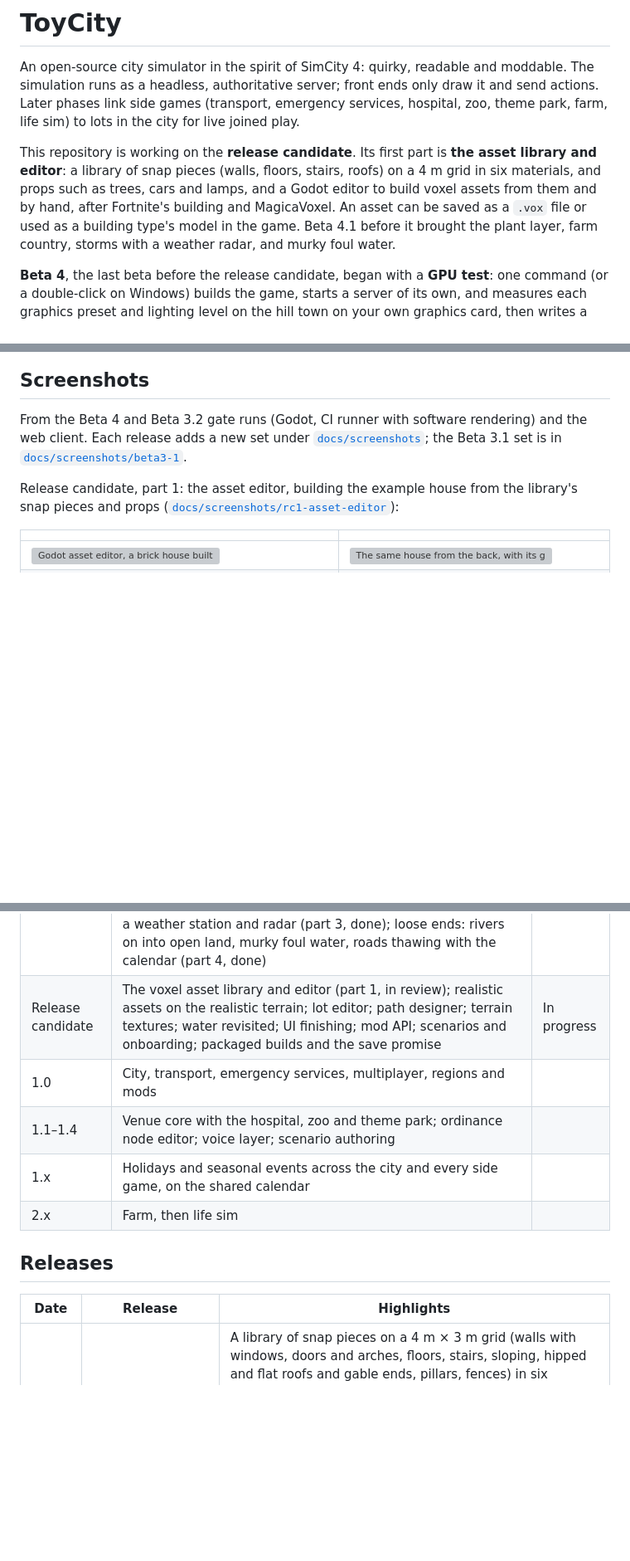
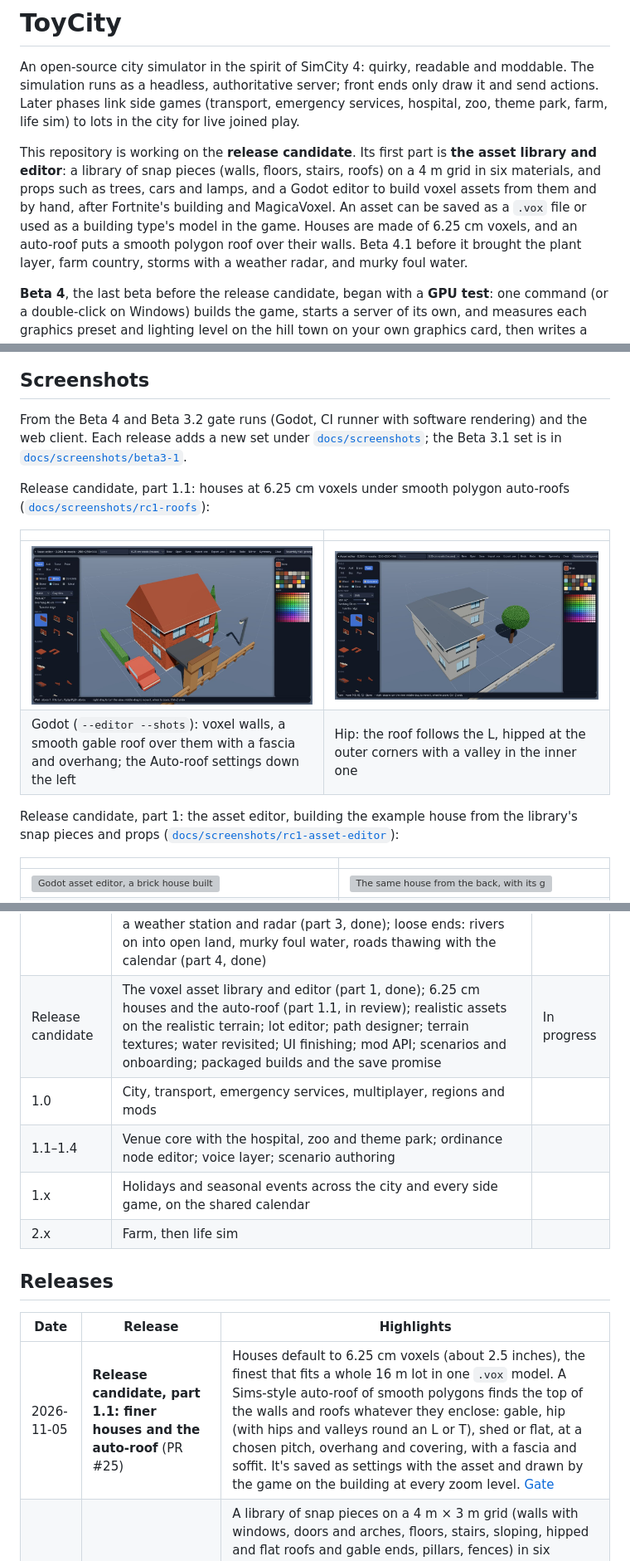
Before and after one commit to Z-L-D/toycity, a Markdown page: README.md, 3 parts joined by grey strips. Shown at 83% size. Drawn GitHub-style; pictures changed too: docs/screenshots/rc1-roofs/godot-editor-1-house.jpg (added), docs/screenshots/rc1-roofs/godot-editor-5-hip-roof-l.jpg (added); blank space fills up the shorter version; grey boxes are pictures that could not be loaded.

```diff
--- a/README.md
+++ b/README.md
@@ -8,7 +8,8 @@ life sim) to lots in the city for live joined play.
 This repository is working on the **release candidate**. Its first part is **the asset library and editor**: a
 library of snap pieces (walls, floors, stairs, roofs) on a 4 m grid in six materials, and props such as trees, cars
 and lamps, and a Godot editor to build voxel assets from them and by hand, after Fortnite's building and MagicaVoxel.
-An asset can be saved as a `.vox` file or used as a building type's model in the game. Beta 4.1 before it brought
+An asset can be saved as a `.vox` file or used as a building type's model in the game. Houses are made of 6.25 cm
+voxels, and an auto-roof puts a smooth polygon roof over their walls. Beta 4.1 before it brought
 the plant layer, farm country, storms with a weather radar, and murky foul water.
 
 **Beta 4**, the last beta before the release candidate, began with a **GPU
@@ -61,6 +62,13 @@ to play; the web client stays as the debug and admin client.
 From the Beta 4 and Beta 3.2 gate runs (Godot, CI runner with software rendering) and the web client. Each release
 adds a new set under [`docs/screenshots`](docs/screenshots); the Beta 3.1 set is in
 [`docs/screenshots/beta3-1`](docs/screenshots/beta3-1).
+
+Release candidate, part 1.1: houses at 6.25 cm voxels under smooth polygon auto-roofs ([`docs/screenshots/rc1-roofs`](docs/screenshots/rc1-roofs)):
+
+| | |
+| --- | --- |
+| ![Godot asset editor, the brick house at 6.25 cm voxels under an auto gable roof of clay tiles](docs/screenshots/rc1-roofs/godot-editor-1-house.jpg) | ![An L-shaped stone house under a hipped slate auto-roof, with a valley where the wings meet](docs/screenshots/rc1-roofs/godot-editor-5-hip-roof-l.jpg) |
+| Godot (`--editor --shots`): voxel walls, a smooth gable roof over them with a fascia and overhang; the Auto-roof settings down the left | Hip: the roof follows the L, hipped at the outer corners with a valley in the inner one |
 
 Release candidate, part 1: the asset editor, building the example house from the library's snap pieces and props ([`docs/screenshots/rc1-asset-editor`](docs/screenshots/rc1-asset-editor)):
 
@@ -254,7 +262,7 @@ Each phase ends with a gate the build must pass before the next begins.
 | Beta 3.2 | Hills: paths by type and surface, grading, tunnels, stairs, ground in layers (done); two clocks, a day clock and a calendar at the mayor's pace (done); weather on the roads with freezing rain, mud, snow and a road crews budget (done); underground view with water mains, sewers and treatment plants (done); subways (done); light and shadow through the day and night (done); growing regions (done) | Done |
 | Beta 4 | GPU test (done); snow on the ground and roofs (done); water quality (done); direct dispatch (done); the floating build menu and L-shaped info bar in both clients (done); region sizes, annexing, taking in a neighbour by a deal and a region charter (done); tile hosts for growing regions (done) | Done |
 | Beta 4.1 | The plant layer: woods, scrub, reeds and orchards that regrow, a tree planter, trees in land value (part 1, done); farm country: fertility, farms on a grid of farm tracks, fields by crop and season, farmsteads and windbreaks (part 2, done); storm cells, a weather station and radar (part 3, done); loose ends: rivers on into open land, murky foul water, roads thawing with the calendar (part 4, done) | Done |
-| Release candidate | The voxel asset library and editor (part 1, in review); realistic assets on the realistic terrain; lot editor; path designer; terrain textures; water revisited; UI finishing; mod API; scenarios and onboarding; packaged builds and the save promise | In progress |
+| Release candidate | The voxel asset library and editor (part 1, done); 6.25 cm houses and the auto-roof (part 1.1, in review); realistic assets on the realistic terrain; lot editor; path designer; terrain textures; water revisited; UI finishing; mod API; scenarios and onboarding; packaged builds and the save promise | In progress |
 | 1.0 | City, transport, emergency services, multiplayer, regions and mods | |
 | 1.1–1.4 | Venue core with the hospital, zoo and theme park; ordinance node editor; voice layer; scenario authoring | |
 | 1.x | Holidays and seasonal events across the city and every side game, on the shared calendar | |
@@ -264,6 +272,7 @@ Each phase ends with a gate the build must pass before the next begins.
 
 | Date | Release | Highlights |
 | --- | --- | --- |
+| 2026-11-05 | **Release candidate, part 1.1: finer houses and the auto-roof** (PR #25) | Houses default to 6.25 cm voxels (about 2.5 inches), the finest that fits a whole 16 m lot in one `.vox` model. A Sims-style auto-roof of smooth polygons finds the top of the walls and roofs whatever they enclose: gable, hip (with hips and valleys round an L or T), shed or flat, at a chosen pitch, overhang and covering, with a fascia and soffit. It's saved as settings with the asset and drawn by the game on the building at every zoom level. [Gate](docs/GATE-RC1-ROOFS.md) |
 | 2026-11-05 | **Release candidate, part 1: the asset library and editor** (PR #24) | A library of snap pieces on a 4 m × 3 m grid (walls with windows, doors and arches, floors, stairs, sloping, hipped and flat roofs and gable ends, pillars, fences) in six materials, and props (trees, a car, a lamp, benches and more), all built at 0.5, 0.25 or 0.125 m voxels. The Godot asset editor (game menu, or `--editor`) places them with a ghost and quarter turns, and adds, erases, paints, fills and boxes voxels on a MagicaVoxel-style palette, with undo, mirroring, thumbnails and your own saved assets to place in others. Assets save as `.vox` files, and "use for a building" makes the game draw a building type with one, a fine model shrunk to its lot. [Gate](docs/GATE-RC1-ASSET-EDITOR.md) |
 | 2026-11-05 | **Beta 4.1, part 4: loose ends** (PR #23) | In a growing or huge region, a new tile's river carries on into open land already made, until it meets a river or the sea; a tile with a city keeps its ground. Each cell's foulness goes to the clients, and both draw foul water murky and green-brown with a scum on the worst. Snow on the roads thaws with the calendar, as the ground's does. [Gate](docs/GATE-BETA4-1-LOOSE-ENDS.md) |
 | 2026-11-05 | **Beta 4.1, part 3: storms and the weather radar** (PR #22) | Storm cells move across the country on the day's steering wind, built to agree with the hours it rains or snows on the city. A heatwave brings afternoon thunderstorms out in the country. The mayor can set a storm going from the radar, and it rains or snows on the city as it passes. A weather station reads temperature, dew point, humidity, wind, pressure, rain now and since midnight. The radar shows base reflectivity or base velocity at the four lowest NEXRAD tilts, the beam climbing with range, and loops the last hour, the same in both clients; save format 21. [Gate](docs/GATE-BETA4-1-STORMS.md) |
```
Also changed, not shown: docs/GATE-RC1-ROOFS.md (added, +62 -0 lines), docs/screenshots/rc1-roofs/godot-editor-3-roof-close.jpg (added), docs/screenshots/rc1-roofs/godot-editor-4-placing.jpg (added), 7 other files.
